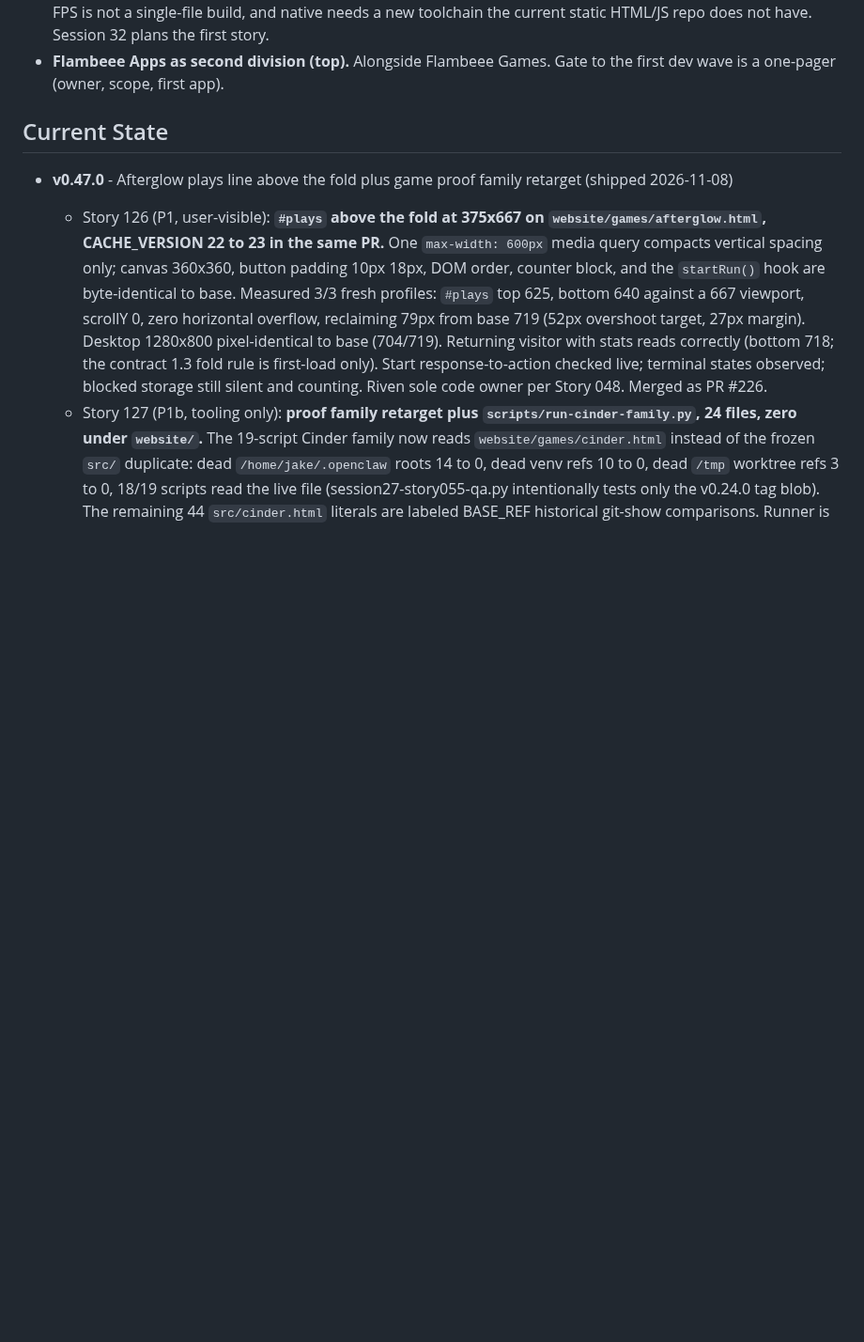
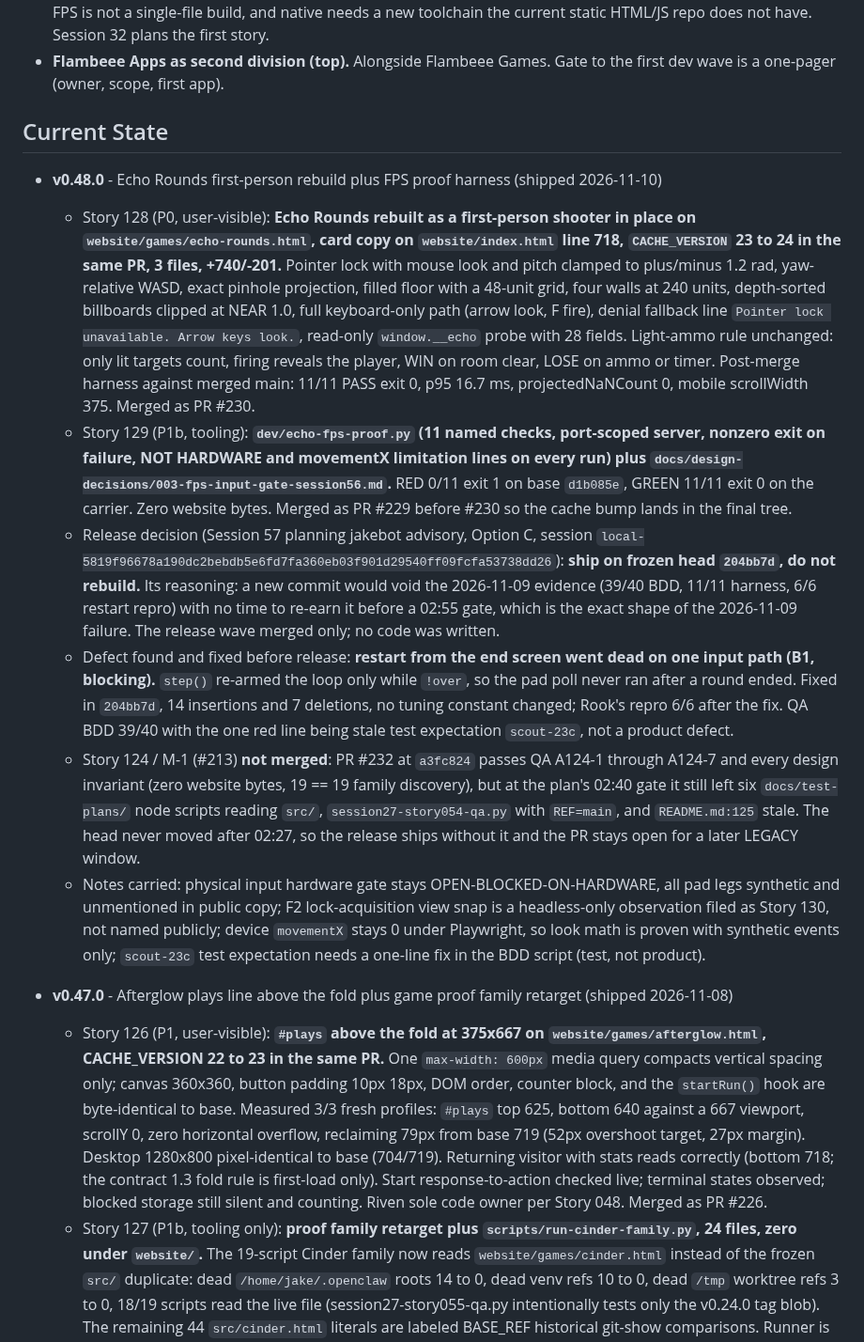
Before and after one commit to jakepi-bot/flambeee, a Markdown page: docs/roadmap.md, the part around the change. Shown at 94% size. GitHub-like rendering; blank space fills up the shorter version.

Commit message:
Release: blog + roadmap for v0.48.0 Echo Rounds first person (Session 57)

```diff
--- a/docs/roadmap.md
+++ b/docs/roadmap.md
@@ -12,6 +12,14 @@ Both accepted per `flambeee-team/CEO-DIRECTIVES.md` section 7 (Bluesky DM convo
 - **Flambeee Apps as second division (top).** Alongside Flambeee Games. Gate to the first dev wave is a one-pager (owner, scope, first app).
 
 ## Current State
+
+- **v0.48.0** - Echo Rounds first-person rebuild plus FPS proof harness (shipped 2026-11-10)
+  - Story 128 (P0, user-visible): **Echo Rounds rebuilt as a first-person shooter in place on `website/games/echo-rounds.html`, card copy on `website/index.html` line 718, `CACHE_VERSION` 23 to 24 in the same PR, 3 files, +740/-201.** Pointer lock with mouse look and pitch clamped to plus/minus 1.2 rad, yaw-relative WASD, exact pinhole projection, filled floor with a 48-unit grid, four walls at 240 units, depth-sorted billboards clipped at NEAR 1.0, full keyboard-only path (arrow look, F fire), denial fallback line `Pointer lock unavailable. Arrow keys look.`, read-only `window.__echo` probe with 28 fields. Light-ammo rule unchanged: only lit targets count, firing reveals the player, WIN on room clear, LOSE on ammo or timer. Post-merge harness against merged main: 11/11 PASS exit 0, p95 16.7 ms, projectedNaNCount 0, mobile scrollWidth 375. Merged as PR #230.
+  - Story 129 (P1b, tooling): **`dev/echo-fps-proof.py` (11 named checks, port-scoped server, nonzero exit on failure, NOT HARDWARE and movementX limitation lines on every run) plus `docs/design-decisions/003-fps-input-gate-session56.md`.** RED 0/11 exit 1 on base `d1b085e`, GREEN 11/11 exit 0 on the carrier. Zero website bytes. Merged as PR #229 before #230 so the cache bump lands in the final tree.
+  - Release decision (Session 57 planning jakebot advisory, Option C, session `local-5819f96678a190dc2bebdb5e6fd7fa360eb03f901d29540ff09fcfa53738dd26`): **ship on frozen head `204bb7d`, do not rebuild.** Its reasoning: a new commit would void the 2026-11-09 evidence (39/40 BDD, 11/11 harness, 6/6 restart repro) with no time to re-earn it before a 02:55 gate, which is the exact shape of the 2026-11-09 failure. The release wave merged only; no code was written.
+  - Defect found and fixed before release: **restart from the end screen went dead on one input path (B1, blocking).** `step()` re-armed the loop only while `!over`, so the pad poll never ran after a round ended. Fixed in `204bb7d`, 14 insertions and 7 deletions, no tuning constant changed; Rook's repro 6/6 after the fix. QA BDD 39/40 with the one red line being stale test expectation `scout-23c`, not a product defect.
+  - Story 124 / M-1 (#213) **not merged**: PR #232 at `a3fc824` passes QA A124-1 through A124-7 and every design invariant (zero website bytes, 19 == 19 family discovery), but at the plan's 02:40 gate it still left six `docs/test-plans/` node scripts reading `src/`, `session27-story054-qa.py` with `REF=main`, and `README.md:125` stale. The head never moved after 02:27, so the release ships without it and the PR stays open for a later LEGACY window.
+  - Notes carried: physical input hardware gate stays OPEN-BLOCKED-ON-HARDWARE, all pad legs synthetic and unmentioned in public copy; F2 lock-acquisition view snap is a headless-only observation filed as Story 130, not named publicly; device `movementX` stays 0 under Playwright, so look math is proven with synthetic events only; `scout-23c` test expectation needs a one-line fix in the BDD script (test, not product).
 
 - **v0.47.0** - Afterglow plays line above the fold plus game proof family retarget (shipped 2026-11-08)
   - Story 126 (P1, user-visible): **`#plays` above the fold at 375x667 on `website/games/afterglow.html`, CACHE_VERSION 22 to 23 in the same PR.** One `max-width: 600px` media query compacts vertical spacing only; canvas 360x360, button padding 10px 18px, DOM order, counter block, and the `startRun()` hook are byte-identical to base. Measured 3/3 fresh profiles: `#plays` top 625, bottom 640 against a 667 viewport, scrollY 0, zero horizontal overflow, reclaiming 79px from base 719 (52px overshoot target, 27px margin). Desktop 1280x800 pixel-identical to base (704/719). Returning visitor with stats reads correctly (bottom 718; the contract 1.3 fold rule is first-load only). Start response-to-action checked live; terminal states observed; blocked storage still silent and counting. Riven sole code owner per Story 048. Merged as PR #226.
```
Also changed, not shown: BLOG.md (+18 -0 lines).
